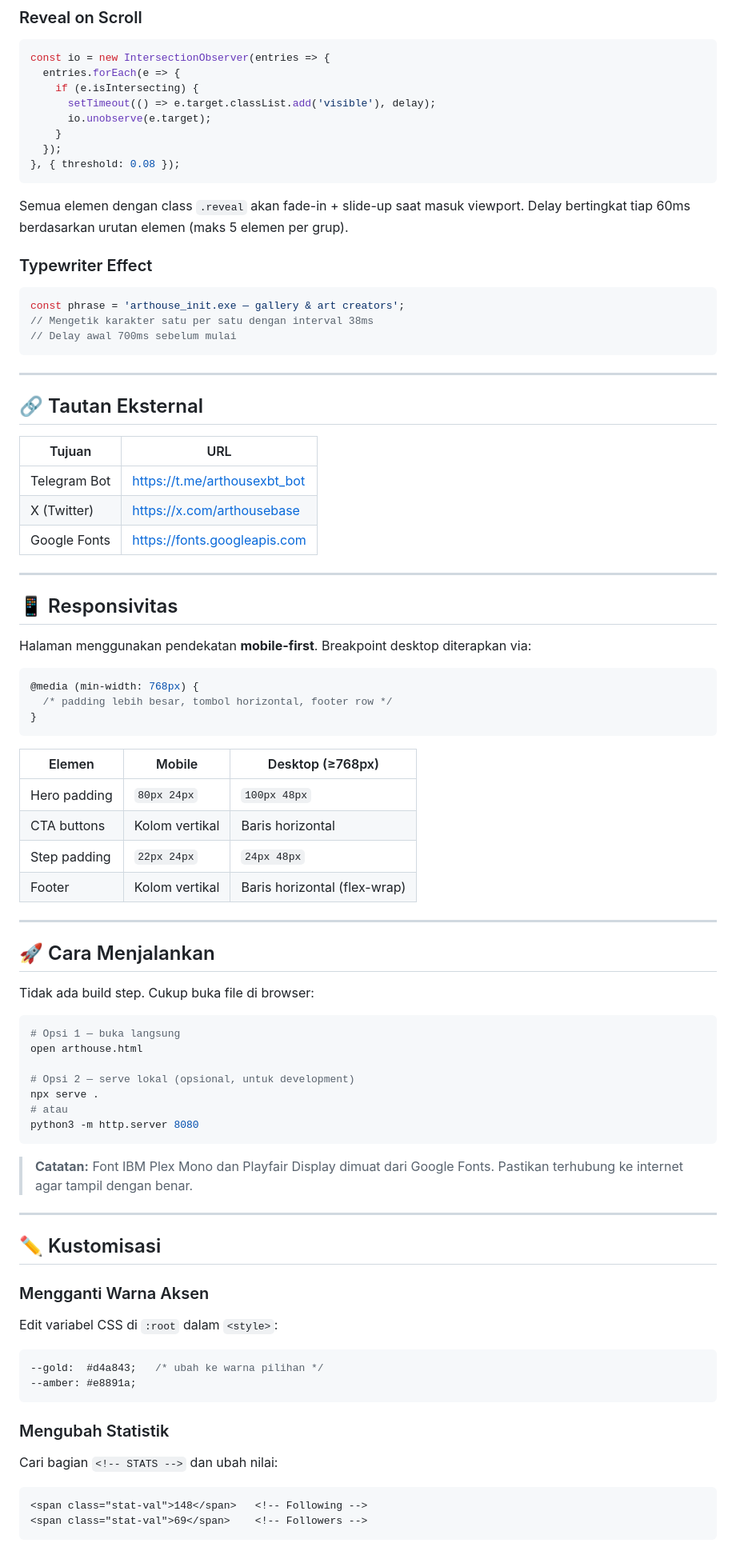
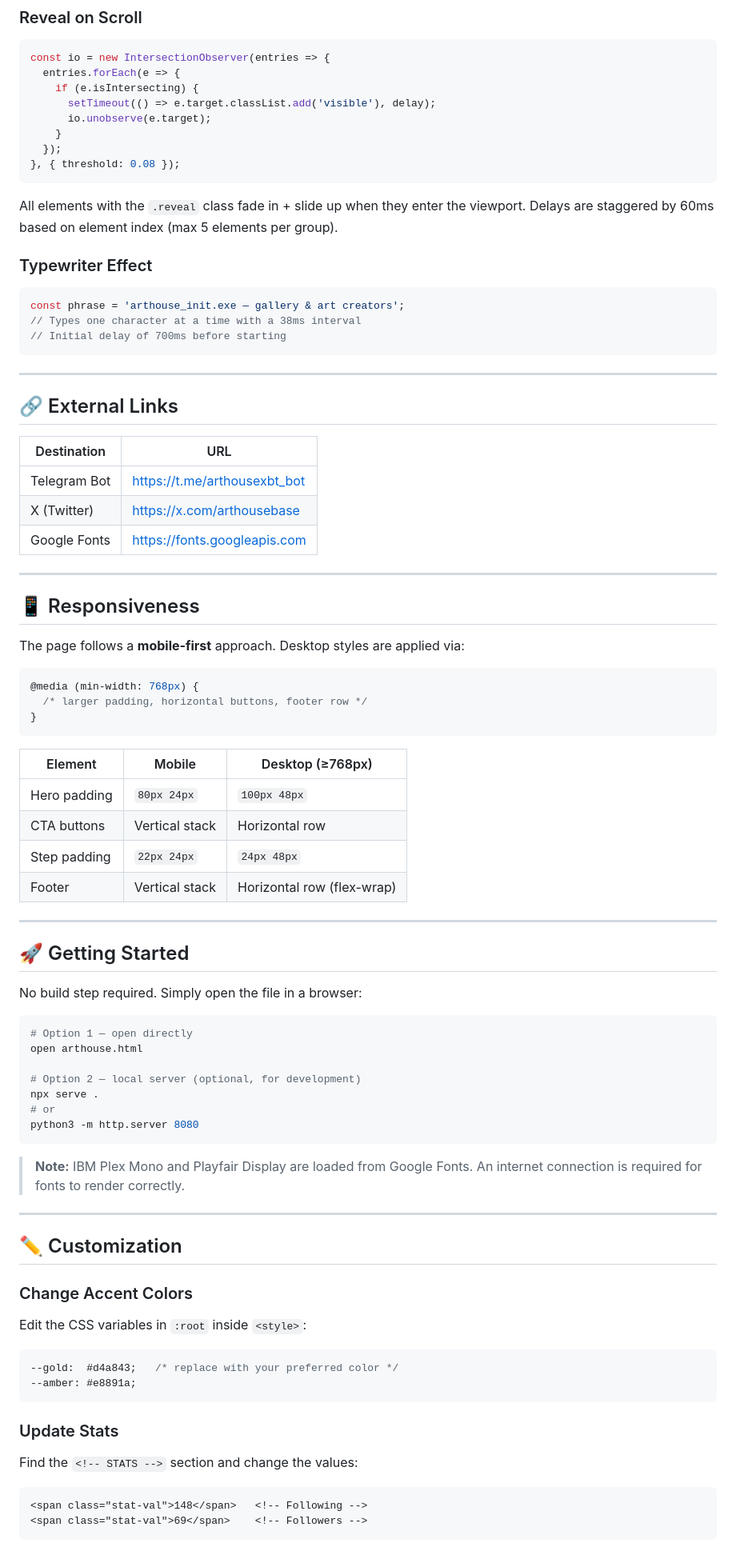
Before and after one commit to botlumio/arthouse, a Markdown page: README.md, the part around one of its changes. Shown at 80% size. Drawn GitHub-style.

````diff
--- a/README.md
+++ b/README.md
@@ -128,20 +128,20 @@ const io = new IntersectionObserver(entries => {
   });
 }, { threshold: 0.08 });
 ```
-Semua elemen dengan class `.reveal` akan fade-in + slide-up saat masuk viewport. Delay bertingkat tiap 60ms berdasarkan urutan elemen (maks 5 elemen per grup).
+All elements with the `.reveal` class fade in + slide up when they enter the viewport. Delays are staggered by 60ms based on element index (max 5 elements per group).
 
 ### Typewriter Effect
 ```js
 const phrase = 'arthouse_init.exe — gallery & art creators';
-// Mengetik karakter satu per satu dengan interval 38ms
-// Delay awal 700ms sebelum mulai
+// Types one character at a time with a 38ms interval
+// Initial delay of 700ms before starting
 ```
 
 ---
 
-## 🔗 Tautan Eksternal
+## 🔗 External Links
 
-| Tujuan             | URL                                  |
+| Destination        | URL                                  |
 |--------------------|--------------------------------------|
 | Telegram Bot       | https://t.me/arthousexbt_bot         |
 | X (Twitter)        | https://x.com/arthousebase           |
@@ -149,54 +149,54 @@ const phrase = 'arthouse_init.exe — gallery & art creators';
 
 ---
 
-## 📱 Responsivitas
+## 📱 Responsiveness
 
-Halaman menggunakan pendekatan **mobile-first**. Breakpoint desktop diterapkan via:
+The page follows a **mobile-first** approach. Desktop styles are applied via:
 
 ```css
 @media (min-width: 768px) {
-  /* padding lebih besar, tombol horizontal, footer row */
+  /* larger padding, horizontal buttons, footer row */
 }
 ```
 
-| Elemen           | Mobile                  | Desktop (≥768px)             |
-|------------------|-------------------------|------------------------------|
-| Hero padding     | `80px 24px`             | `100px 48px`                 |
-| CTA buttons      | Kolom vertikal          | Baris horizontal             |
-| Step padding     | `22px 24px`             | `24px 48px`                  |
-| Footer           | Kolom vertikal          | Baris horizontal (flex-wrap) |
+| Element          | Mobile                  | Desktop (≥768px)              |
+|------------------|-------------------------|-------------------------------|
+| Hero padding     | `80px 24px`             | `100px 48px`                  |
+| CTA buttons      | Vertical stack          | Horizontal row                |
+| Step padding     | `22px 24px`             | `24px 48px`                   |
+| Footer           | Vertical stack          | Horizontal row (flex-wrap)    |
 
 ---
 
-## 🚀 Cara Menjalankan
+## 🚀 Getting Started
 
-Tidak ada build step. Cukup buka file di browser:
+No build step required. Simply open the file in a browser:
 
 ```bash
-# Opsi 1 — buka langsung
+# Option 1 — open directly
 open arthouse.html
 
-# Opsi 2 — serve lokal (opsional, untuk development)
+# Option 2 — local server (optional, for development)
 npx serve .
-# atau
+# or
 python3 -m http.server 8080
 ```
 
-> **Catatan:** Font IBM Plex Mono dan Playfair Display dimuat dari Google Fonts. Pastikan terhubung ke internet agar tampil dengan benar.
+> **Note:** IBM Plex Mono and Playfair Display are loaded from Google Fonts. An internet connection is required for fonts to render correctly.
 
 ---
 
-## ✏️ Kustomisasi
+## ✏️ Customization
 
-### Mengganti Warna Aksen
-Edit variabel CSS di `:root` dalam `<style>`:
+### Change Accent Colors
+Edit the CSS variables in `:root` inside `<style>`:
 ```css
---gold:  #d4a843;   /* ubah ke warna pilihan */
+--gold:  #d4a843;   /* replace with your preferred color */
 --amber: #e8891a;
 ```
 
-### Mengubah Statistik
-Cari bagian `<!-- STATS -->` dan ubah nilai:
+### Update Stats
+Find the `<!-- STATS -->` section and change the values:
 ```html
 <span class="stat-val">148</span>   <!-- Following -->
 <span class="stat-val">69</span>    <!-- Followers -->
````
Also changed, not shown: other parts of README.md (+70 -70 lines).
